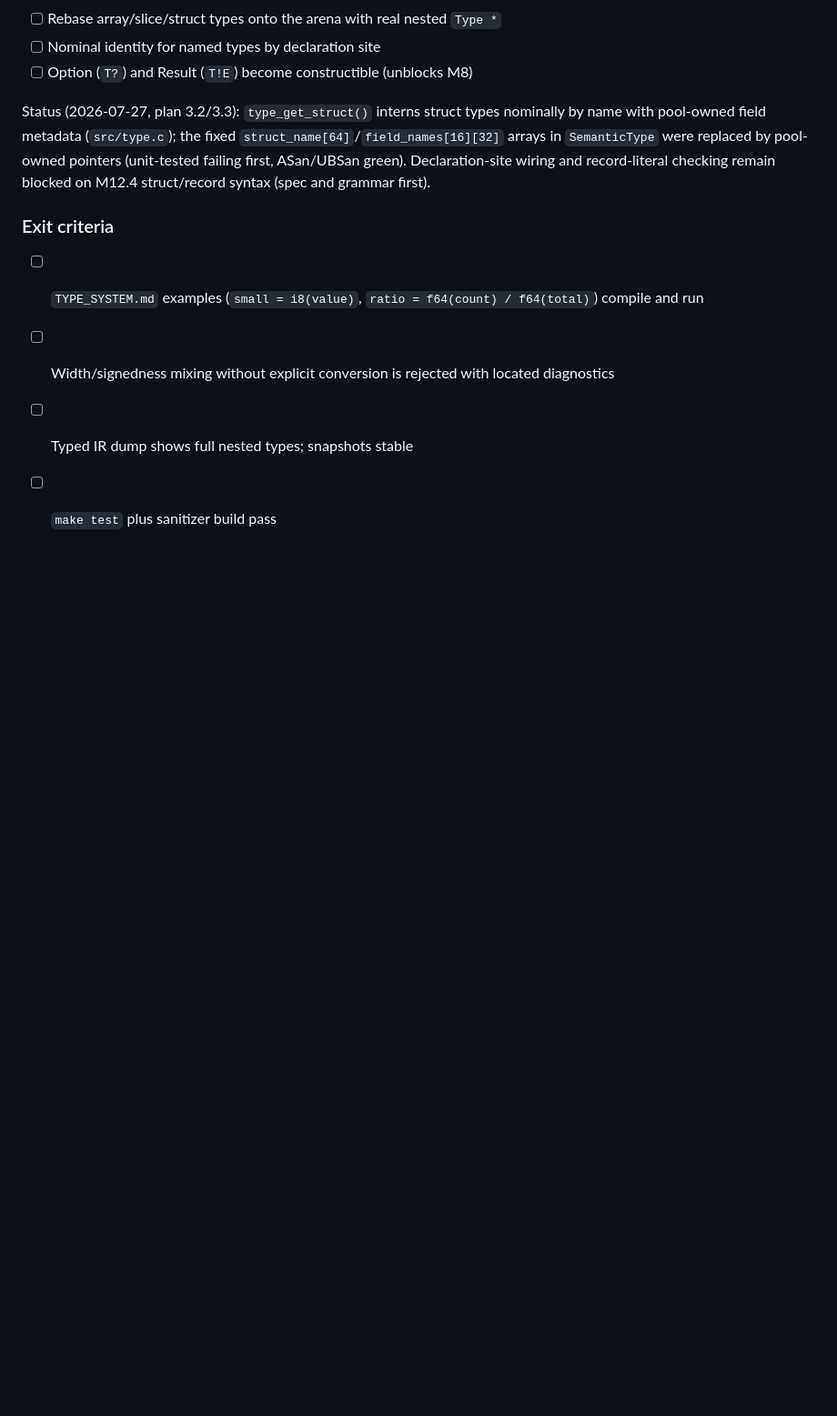
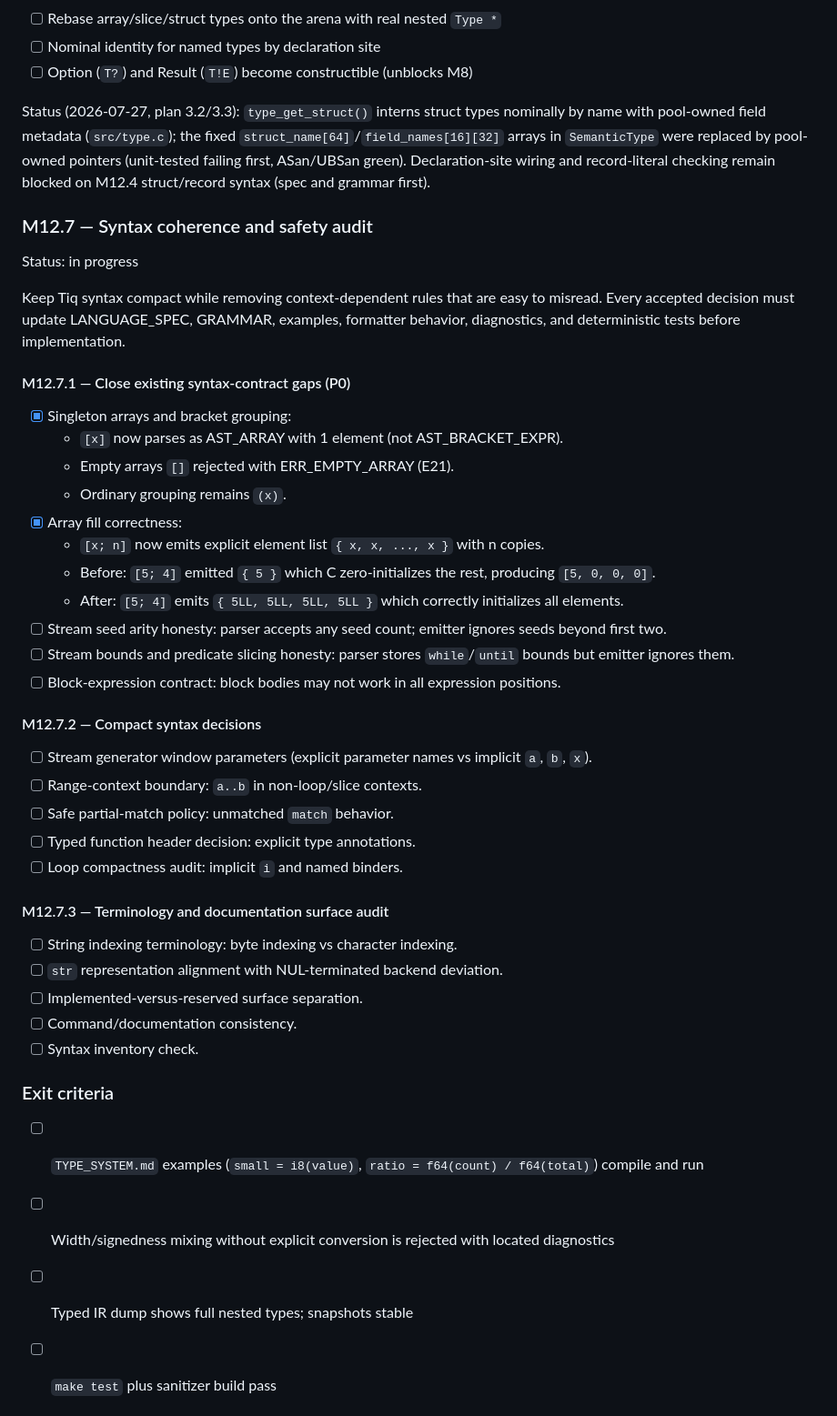
Before and after one commit to vyquocvu/tiqlang, a Markdown page: docs/ROADMAP.md, the part around the change. Shown at 91% size. Drawn GitHub-style; blank space fills up the shorter version.

Commit message:
docs: add M12.7 syntax coherence audit to roadmap with evidence for items 1 and 2
M12.7.1 item 1 (singleton arrays): AST_BRACKET_EXPR removed, [x] -> AST_ARRAY,
empty arrays -> ERR_EMPTY_ARRAY.

M12.7.1 item 2 (array fill): [x; n] now emits explicit element list.

Remaining items (3-5 in M12.7.1, all of M12.7.2 and M12.7.3) are marked as TODO.

```diff
--- a/docs/ROADMAP.md
+++ b/docs/ROADMAP.md
@@ -395,6 +395,42 @@ Status (2026-07-27, plan 3.1): `unify()` lives in `src/semantic.c` with a user-f
 
 Status (2026-07-27, plan 3.2/3.3): `type_get_struct()` interns struct types nominally by name with pool-owned field metadata (`src/type.c`); the fixed `struct_name[64]`/`field_names[16][32]` arrays in `SemanticType` were replaced by pool-owned pointers (unit-tested failing first, ASan/UBSan green). Declaration-site wiring and record-literal checking remain blocked on M12.4 struct/record syntax (spec and grammar first).
 
+### M12.7 — Syntax coherence and safety audit
+
+Status: in progress
+
+Keep Tiq syntax compact while removing context-dependent rules that are easy to misread. Every accepted decision must update LANGUAGE_SPEC, GRAMMAR, examples, formatter behavior, diagnostics, and deterministic tests before implementation.
+
+#### M12.7.1 — Close existing syntax-contract gaps (P0)
+
+- [x] Singleton arrays and bracket grouping:
+  - `[x]` now parses as AST_ARRAY with 1 element (not AST_BRACKET_EXPR).
+  - Empty arrays `[]` rejected with ERR_EMPTY_ARRAY (E21).
+  - Ordinary grouping remains `(x)`.
+- [x] Array fill correctness:
+  - `[x; n]` now emits explicit element list `{ x, x, ..., x }` with n copies.
+  - Before: `[5; 4]` emitted `{ 5 }` which C zero-initializes the rest, producing `[5, 0, 0, 0]`.
+  - After: `[5; 4]` emits `{ 5LL, 5LL, 5LL, 5LL }` which correctly initializes all elements.
+- [ ] Stream seed arity honesty: parser accepts any seed count; emitter ignores seeds beyond first two.
+- [ ] Stream bounds and predicate slicing honesty: parser stores `while`/`until` bounds but emitter ignores them.
+- [ ] Block-expression contract: block bodies may not work in all expression positions.
+
+#### M12.7.2 — Compact syntax decisions
+
+- [ ] Stream generator window parameters (explicit parameter names vs implicit `a`, `b`, `x`).
+- [ ] Range-context boundary: `a..b` in non-loop/slice contexts.
+- [ ] Safe partial-match policy: unmatched `match` behavior.
+- [ ] Typed function header decision: explicit type annotations.
+- [ ] Loop compactness audit: implicit `i` and named binders.
+
+#### M12.7.3 — Terminology and documentation surface audit
+
+- [ ] String indexing terminology: byte indexing vs character indexing.
+- [ ] `str` representation alignment with NUL-terminated backend deviation.
+- [ ] Implemented-versus-reserved surface separation.
+- [ ] Command/documentation consistency.
+- [ ] Syntax inventory check.
+
 ### Exit criteria
 
 - [ ] `TYPE_SYSTEM.md` examples (`small = i8(value)`, `ratio = f64(count) / f64(total)`) compile and run
```
